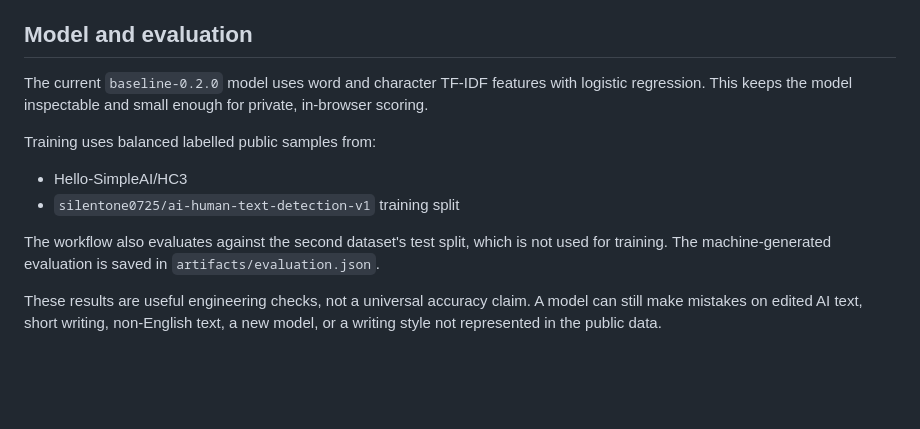
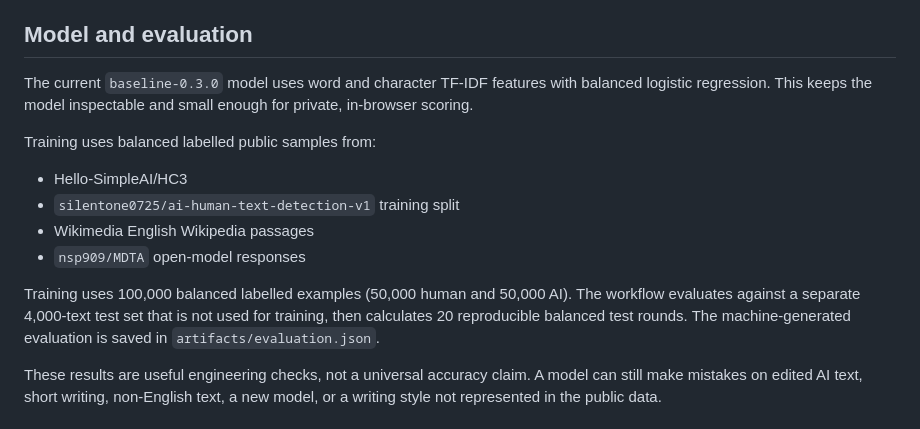
Before and after one commit to Meronhyacinth/MeronChecker, a Markdown page: README.md, the part around the change. Rendered like a GitHub page; blank space fills up the shorter version.

Commit message:
Document 100000-example detector evaluation

```diff
--- a/README.md
+++ b/README.md
@@ -21,14 +21,16 @@ A transparent **AI-writing likelihood and automated public-source similarity ass
 
 ## Model and evaluation
 
-The current `baseline-0.2.0` model uses word and character TF-IDF features with logistic regression. This keeps the model inspectable and small enough for private, in-browser scoring.
+The current `baseline-0.3.0` model uses word and character TF-IDF features with balanced logistic regression. This keeps the model inspectable and small enough for private, in-browser scoring.
 
 Training uses balanced labelled public samples from:
 
 - Hello-SimpleAI/HC3
 - `silentone0725/ai-human-text-detection-v1` training split
+- Wikimedia English Wikipedia passages
+- `nsp909/MDTA` open-model responses
 
-The workflow also evaluates against the second dataset's test split, which is not used for training. The machine-generated evaluation is saved in `artifacts/evaluation.json`.
+Training uses 100,000 balanced labelled examples (50,000 human and 50,000 AI). The workflow evaluates against a separate 4,000-text test set that is not used for training, then calculates 20 reproducible balanced test rounds. The machine-generated evaluation is saved in `artifacts/evaluation.json`.
 
 These results are useful engineering checks, not a universal accuracy claim. A model can still make mistakes on edited AI text, short writing, non-English text, a new model, or a writing style not represented in the public data.
 
```
